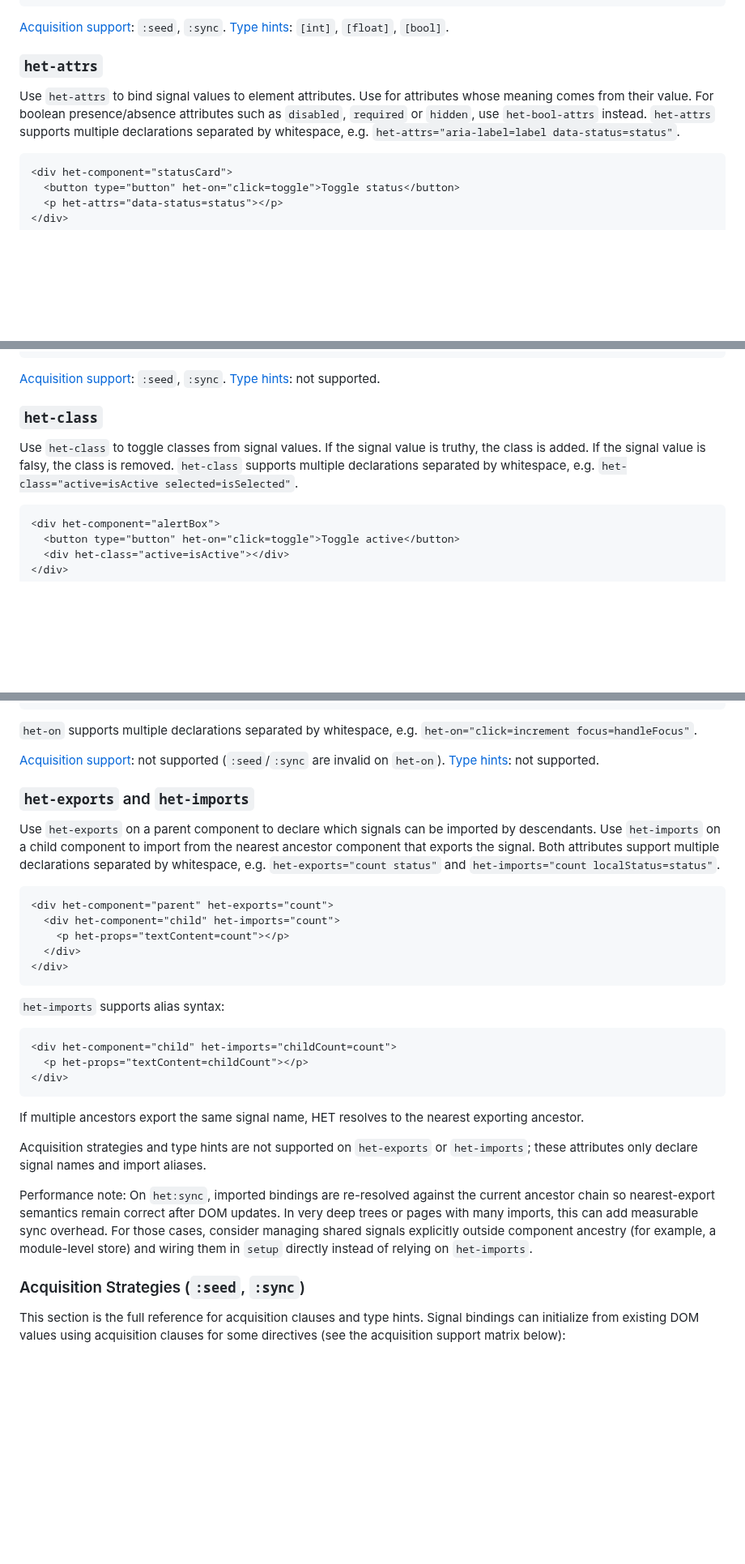
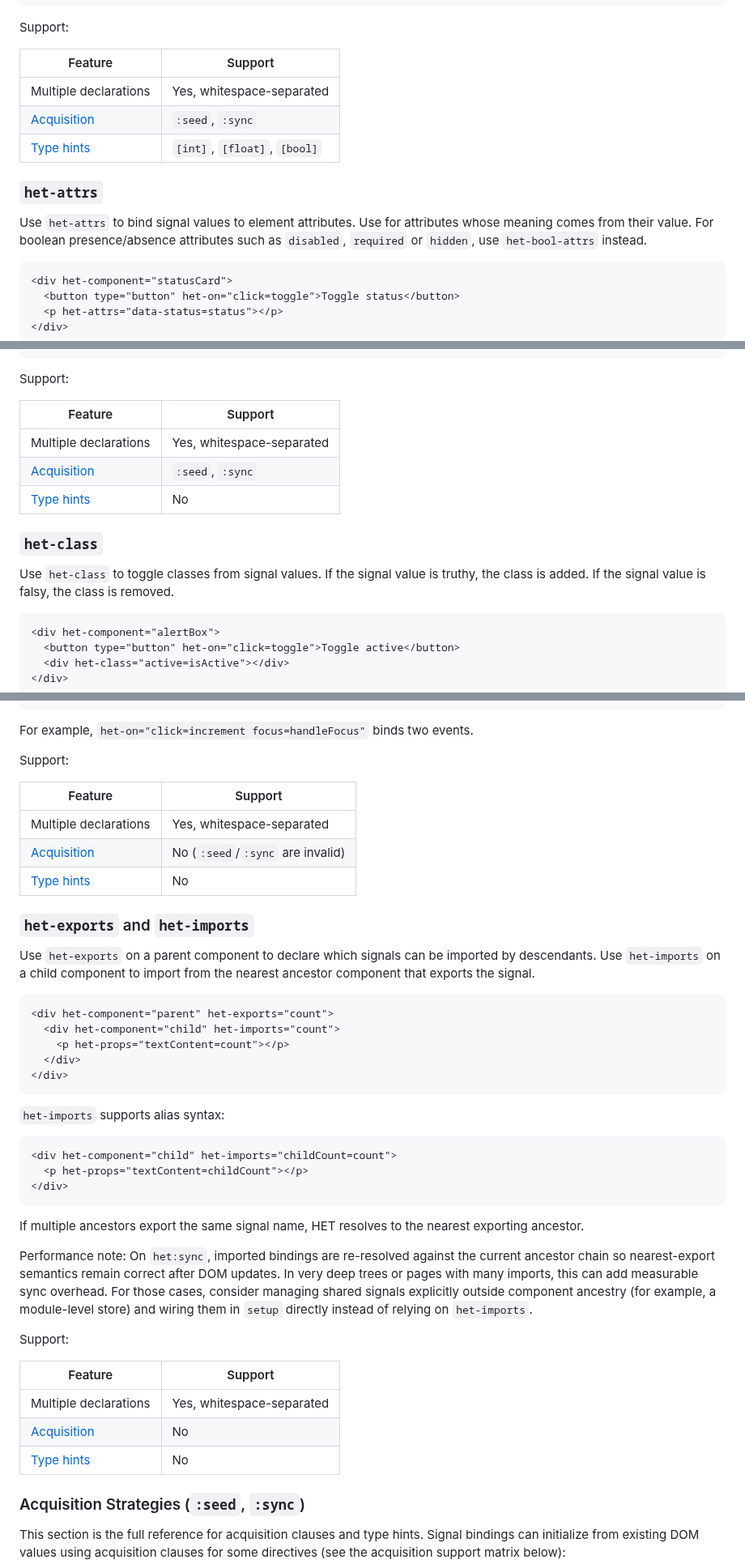
Before and after one commit to iantonge/html-enhancement-toolkit, a Markdown page: README.md, 3 parts joined by grey strips. Shown at 81% size. Drawn GitHub-style; blank space fills up the shorter version.

Commit message:
README: normalize component attribute support notes

````diff
--- a/README.md
+++ b/README.md
@@ -417,15 +415,18 @@ window.HET.registerComponent('counter', {
 });
 ```
 
-[Acquisition support](#acquisition-strategies-seed-sync): `:seed`, `:sync`.
-[Type hints](#acquisition-strategies-seed-sync): `[int]`, `[float]`, `[bool]`.
+Support:
+
+| Feature | Support |
+| --- | --- |
+| Multiple declarations | Yes, whitespace-separated |
+| [Acquisition](#acquisition-strategies-seed-sync) | `:seed`, `:sync` |
+| [Type hints](#type-hints) | `[int]`, `[float]`, `[bool]` |
 
 ### `het-attrs`
 
 Use `het-attrs` to bind signal values to element attributes.
 Use for attributes whose meaning comes from their value. For boolean presence/absence attributes such as `disabled`, `required` or `hidden`, use `het-bool-attrs` instead.
-`het-attrs` supports multiple declarations separated by whitespace, e.g.
-`het-attrs="aria-label=label data-status=status"`.
 
 ```html
 <div het-component="statusCard">
@@ -477,15 +481,18 @@ window.HET.registerComponent('lockInput', {
 });
 ```
 
-[Acquisition support](#acquisition-strategies-seed-sync): `:seed`, `:sync`.
-[Type hints](#acquisition-strategies-seed-sync): not supported.
+Support:
+
+| Feature | Support |
+| --- | --- |
+| Multiple declarations | Yes, whitespace-separated |
+| [Acquisition](#acquisition-strategies-seed-sync) | `:seed`, `:sync` |
+| [Type hints](#type-hints) | No |
 
 ### `het-class`
 
 Use `het-class` to toggle classes from signal values.
 If the signal value is truthy, the class is added. If the signal value is falsy, the class is removed.
-`het-class` supports multiple declarations separated by whitespace, e.g.
-`het-class="active=isActive selected=isSelected"`.
 
 ```html
 <div het-component="alertBox">
@@ -562,18 +578,20 @@ window.HET.registerComponent('counter', {
 });
 ```
 
-`het-on` supports multiple declarations separated by whitespace, e.g.
-`het-on="click=increment focus=handleFocus"`.
+For example, `het-on="click=increment focus=handleFocus"` binds two events.
 
-[Acquisition support](#acquisition-strategies-seed-sync): not supported (`:seed`/`:sync` are invalid on `het-on`).
-[Type hints](#acquisition-strategies-seed-sync): not supported.
+Support:
+
+| Feature | Support |
+| --- | --- |
+| Multiple declarations | Yes, whitespace-separated |
+| [Acquisition](#acquisition-strategies-seed-sync) | No (`:seed`/`:sync` are invalid) |
+| [Type hints](#type-hints) | No |
 
 ### `het-exports` and `het-imports`
 
 Use `het-exports` on a parent component to declare which signals can be imported by descendants.
 Use `het-imports` on a child component to import from the nearest ancestor component that exports the signal.
-Both attributes support multiple declarations separated by whitespace, e.g.
-`het-exports="count status"` and `het-imports="count localStatus=status"`.
 
 ```html
 <div het-component="parent" het-exports="count">
@@ -593,10 +611,16 @@ Both attributes support multiple declarations separated by whitespace, e.g.
 
 If multiple ancestors export the same signal name, HET resolves to the nearest exporting ancestor.
 
-Acquisition strategies and type hints are not supported on `het-exports` or `het-imports`; these attributes only declare signal names and import aliases.
-
 Performance note:
 On `het:sync`, imported bindings are re-resolved against the current ancestor chain so nearest-export semantics remain correct after DOM updates. In very deep trees or pages with many imports, this can add measurable sync overhead. For those cases, consider managing shared signals explicitly outside component ancestry (for example, a module-level store) and wiring them in `setup` directly instead of relying on `het-imports`.
+
+Support:
+
+| Feature | Support |
+| --- | --- |
+| Multiple declarations | Yes, whitespace-separated |
+| [Acquisition](#acquisition-strategies-seed-sync) | No |
+| [Type hints](#type-hints) | No |
 
 ### Acquisition Strategies (`:seed`, `:sync`)
 
````
Also changed, not shown: other parts of README.md (+23 -11 lines).
